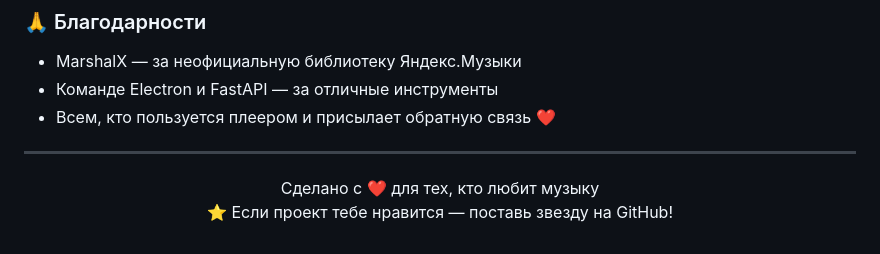
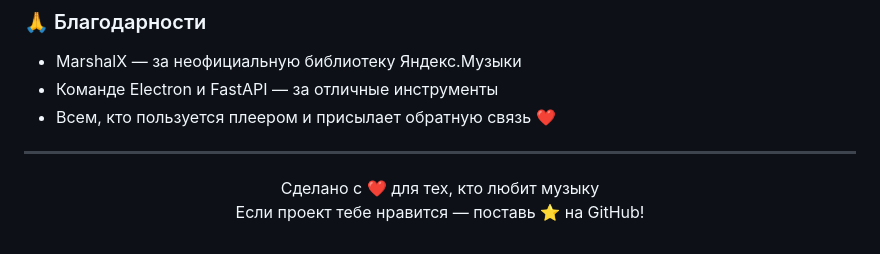
Before and after one commit to klayd1337/SonifyPlayer, a Markdown page: README.md, the part around the change. GitHub-like rendering.

```diff
--- a/README.md
+++ b/README.md
@@ -167,6 +167,6 @@ yandex-music-player/
 <div align="center">
 Сделано с ❤️ для тех, кто любит музыку
 
-⭐ Если проект тебе нравится — поставь звезду на GitHub!
+Если проект тебе нравится — поставь ⭐ на GitHub!
 
 </div>
```
